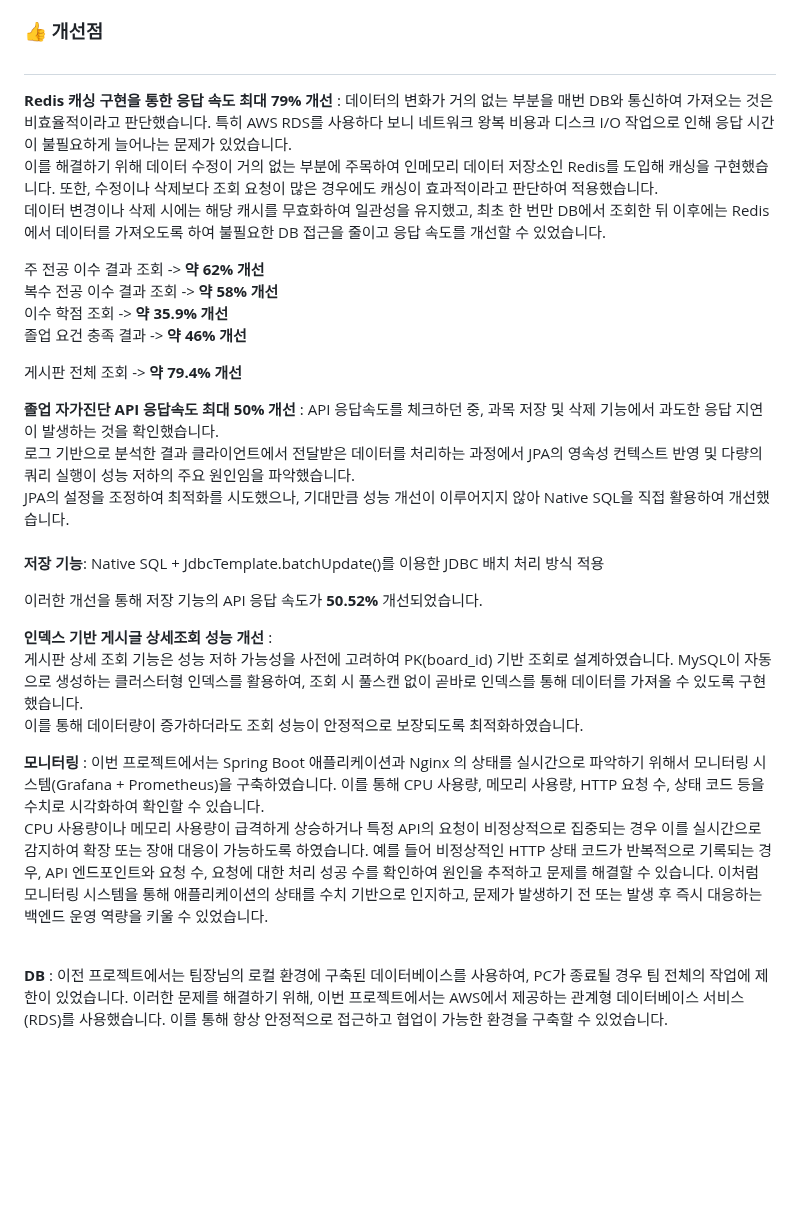
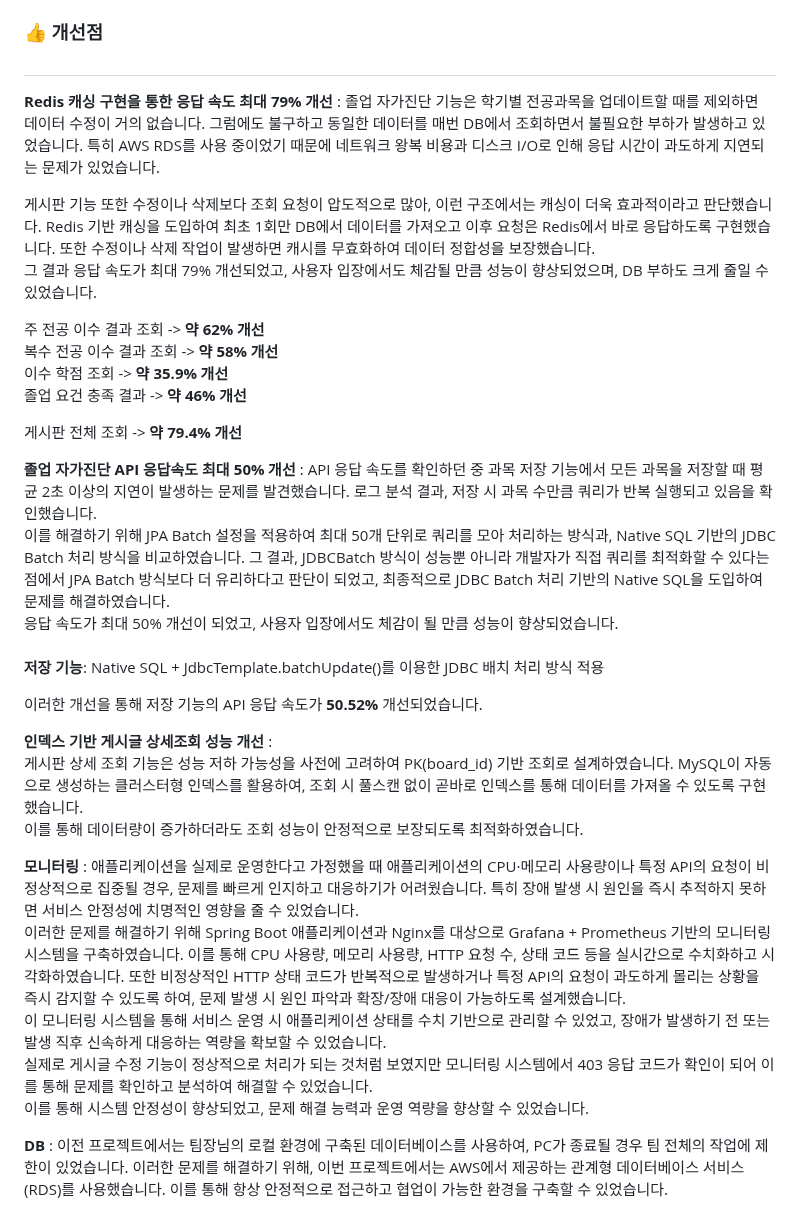
Before and after one commit to wtgs9817/Capstone-Design, a Markdown page: README.md, the part around the change. Rendered like a GitHub page; blank space fills up the shorter version.

```diff
--- a/README.md
+++ b/README.md
@@ -37,10 +37,11 @@
 ### 👍 개선점
 #
 **Redis 캐싱 구현을 통한 응답 속도 최대 79% 개선** :
-데이터의 변화가 거의 없는 부분을 매번 DB와 통신하여 가져오는 것은 비효율적이라고 판단했습니다. 특히 AWS RDS를 사용하다 보니 네트워크 왕복 비용과 디스크 I/O 작업으로 인해 응답 시간이 불필요하게 늘어나는 문제가 있었습니다. <br />
-이를 해결하기 위해 데이터 수정이 거의 없는 부분에 주목하여 인메모리 데이터 저장소인 Redis를 도입해 캐싱을 구현했습니다. 또한, 수정이나 삭제보다 조회 요청이 많은 경우에도 캐싱이 효과적이라고 판단하여 적용했습니다. <br />
-데이터 변경이나 삭제 시에는 해당 캐시를 무효화하여 일관성을 유지했고, 최초 한 번만 DB에서 조회한 뒤 이후에는 Redis에서 데이터를 가져오도록 하여 불필요한 DB 접근을 줄이고 응답 속도를 개선할 수 있었습니다.
-<br />
+졸업 자가진단 기능은 학기별 전공과목을 업데이트할 때를 제외하면 데이터 수정이 거의 없습니다. 그럼에도 불구하고 동일한 데이터를 매번 DB에서 조회하면서 불필요한 부하가 발생하고 있었습니다. 특히 AWS RDS를 사용 중이었기 때문에 네트워크 왕복 비용과 디스크 I/O로 인해 응답 시간이 과도하게 지연되는 문제가 있었습니다. <br />
+
+게시판 기능 또한 수정이나 삭제보다 조회 요청이 압도적으로 많아, 이런 구조에서는 캐싱이 더욱 효과적이라고 판단했습니다.
+Redis 기반 캐싱을 도입하여 최초 1회만 DB에서 데이터를 가져오고 이후 요청은 Redis에서 바로 응답하도록 구현했습니다. 또한 수정이나 삭제 작업이 발생하면 캐시를 무효화하여 데이터 정합성을 보장했습니다.
+<br /> 그 결과 응답 속도가 최대 79% 개선되었고, 사용자 입장에서도 체감될 만큼 성능이 향상되었으며, DB 부하도 크게 줄일 수 있었습니다.
 
 주 전공 이수 결과 조회 -> **약 62% 개선** <br />
 복수 전공 이수 결과 조회 -> **약 58% 개선** <br />
@@ -51,7 +52,9 @@
 
 
 
-**졸업 자가진단 API 응답속도 최대 50% 개선** : API 응답속도를 체크하던 중, 과목 저장 및 삭제 기능에서 과도한 응답 지연이 발생하는 것을 확인했습니다.  <br /> 로그 기반으로 분석한 결과 클라이언트에서 전달받은 데이터를 처리하는 과정에서 JPA의 영속성 컨텍스트 반영 및 다량의 쿼리 실행이 성능 저하의 주요 원인임을 파악했습니다. <br /> JPA의 설정을 조정하여 최적화를 시도했으나, 기대만큼 성능 개선이 이루어지지 않아 Native SQL을 직접 활용하여 개선했습니다.     <br />
+**졸업 자가진단 API 응답속도 최대 50% 개선** : API 응답 속도를 확인하던 중 과목 저장 기능에서 모든 과목을 저장할 때 평균 2초 이상의 지연이 발생하는 문제를 발견했습니다. 로그 분석 결과, 저장 시 과목 수만큼 쿼리가 반복 실행되고 있음을 확인했습니다. <br />
+이를 해결하기 위해 JPA Batch 설정을 적용하여 최대 50개 단위로 쿼리를 모아 처리하는 방식과, Native SQL 기반의 JDBC Batch 처리 방식을 비교하였습니다. 그 결과, JDBCBatch 방식이 성능뿐 아니라 개발자가 직접 쿼리를 최적화할 수 있다는 점에서 JPA Batch 방식보다 더 유리하다고 판단이 되었고, 최종적으로 JDBC Batch 처리 기반의 Native SQL을 도입하여 문제를 해결하였습니다. <br />
+응답 속도가 최대 50% 개선이 되었고, 사용자 입장에서도 체감이 될 만큼 성능이 향상되었습니다. <br />
 <br />
 **저장 기능**: Native SQL + JdbcTemplate.batchUpdate()를 이용한 JDBC 배치 처리 방식 적용
 <br />
@@ -64,8 +67,8 @@
 
 
 
-**모니터링** : 이번 프로젝트에서는 Spring Boot 애플리케이션과 Nginx 의 상태를 실시간으로 파악하기 위해서 모니터링 시스템(Grafana + Prometheus)을 구축하였습니다. 이를 통해 CPU 사용량, 메모리 사용량, HTTP 요청 수, 상태 코드 등을 수치로 시각화하여 확인할 수 있습니다. <br />
-CPU 사용량이나 메모리 사용량이 급격하게 상승하거나 특정 API의 요청이 비정상적으로 집중되는 경우 이를 실시간으로 감지하여 확장 또는 장애 대응이 가능하도록 하였습니다. 예를 들어 비정상적인 HTTP 상태 코드가 반복적으로 기록되는 경우, API 엔드포인트와 요청 수, 요청에 대한 처리 성공 수를 확인하여 원인을 추적하고 문제를 해결할 수 있습니다. 이처럼 모니터링 시스템을 통해 애플리케이션의 상태를 수치 기반으로 인지하고, 문제가 발생하기 전 또는 발생 후 즉시 대응하는 백엔드 운영 역량을 키울 수 있었습니다. <br /><br />
+**모니터링** : 애플리케이션을 실제로 운영한다고 가정했을 때 애플리케이션의 CPU·메모리 사용량이나 특정 API의 요청이 비정상적으로 집중될 경우, 문제를 빠르게 인지하고 대응하기가 어려웠습니다. 특히 장애 발생 시 원인을 즉시 추적하지 못하면 서비스 안정성에 치명적인 영향을 줄 수 있었습니다. <br /> 이러한 문제를 해결하기 위해 Spring Boot 애플리케이션과 Nginx를 대상으로 Grafana + Prometheus 기반의 모니터링 시스템을 구축하였습니다.
+이를 통해 CPU 사용량, 메모리 사용량, HTTP 요청 수, 상태 코드 등을 실시간으로 수치화하고 시각화하였습니다. 또한 비정상적인 HTTP 상태 코드가 반복적으로 발생하거나 특정 API의 요청이 과도하게 몰리는 상황을 즉시 감지할 수 있도록 하여, 문제 발생 시 원인 파악과 확장/장애 대응이 가능하도록 설계했습니다. <br /> 이 모니터링 시스템을 통해 서비스 운영 시 애플리케이션 상태를 수치 기반으로 관리할 수 있었고, 장애가 발생하기 전 또는 발생 직후 신속하게 대응하는 역량을 확보할 수 있었습니다.  <br /> 실제로 게시글 수정 기능이 정상적으로 처리가 되는 것처럼 보였지만 모니터링 시스템에서 403 응답 코드가 확인이 되어 이를 통해 문제를 확인하고 분석하여 해결할 수 있었습니다. <br /> 이를 통해 시스템 안정성이 향상되었고, 문제 해결 능력과 운영 역량을 향상할 수 있었습니다.
 
 
 
```
